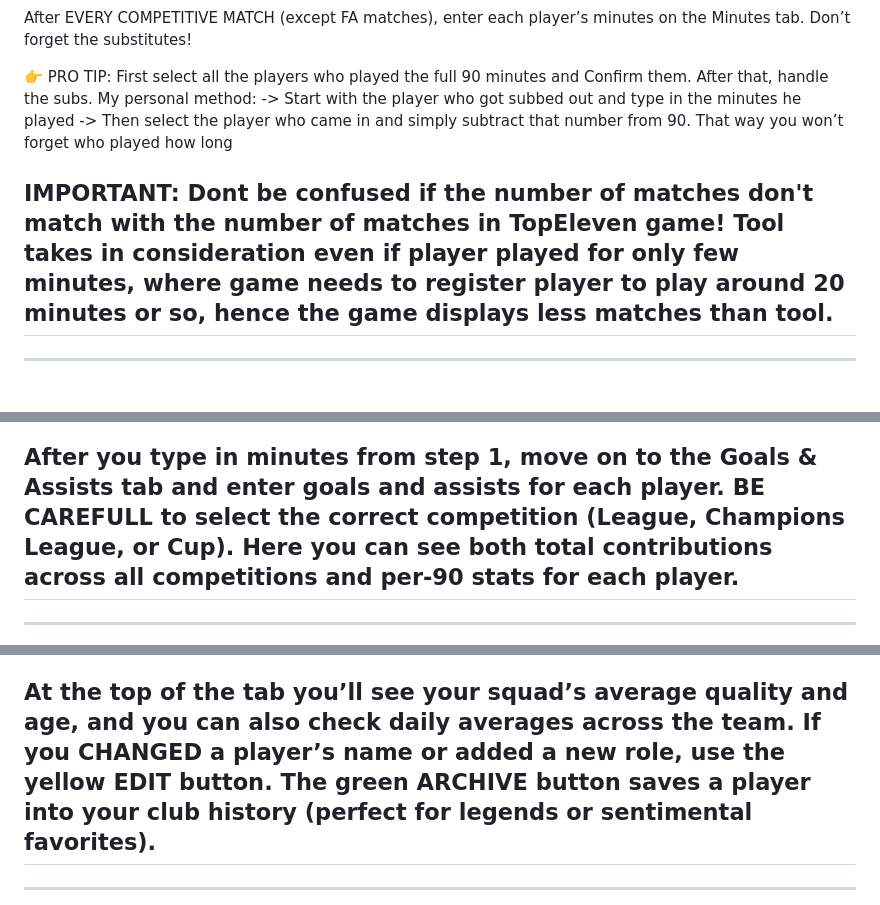
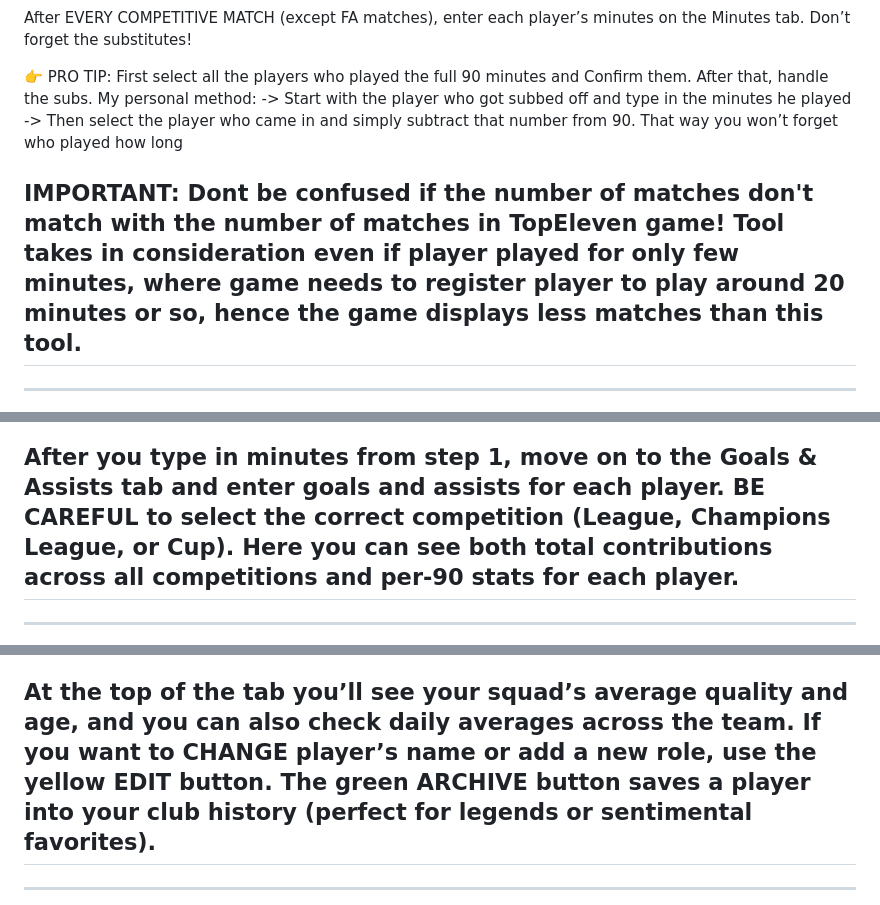
Before and after one commit to barnynho74/Top-Eleven-Stats-Tracker, a Markdown page: How To Use Website.md, 3 parts joined by grey strips. Drawn GitHub-style.

```diff
--- a/How To Use Website.md
+++ b/How To Use Website.md
@@ -17,10 +17,10 @@ After EVERY COMPETITIVE MATCH (except FA matches), enter each player’s minutes
 
 👉 PRO TIP: First select all the players who played the full 90 minutes and Confirm them. After that, handle the subs.
 My personal method:
--> Start with the player who got subbed out and type in the minutes he played
+-> Start with the player who got subbed off and type in the minutes he played
 -> Then select the player who came in and simply subtract that number from 90. That way you won’t forget who played how long
 
-IMPORTANT: Dont be confused if the number of matches don't match with the number of matches in TopEleven game! Tool takes in consideration even if player played for only few minutes, where game needs to register player to play around 20 minutes or so, hence the game displays less matches than tool.
+IMPORTANT: Dont be confused if the number of matches don't match with the number of matches in TopEleven game! Tool takes in consideration even if player played for only few minutes, where game needs to register player to play around 20 minutes or so, hence the game displays less matches than this tool.
 ----------------------------------------------------------------------------------------------------------------------------------------------------------------------
 
 
@@ -29,7 +29,7 @@ IMPORTANT: Dont be confused if the number of matches don't match with the number
 
 
 After you type in minutes from step 1, move on to the Goals & Assists tab and enter goals and assists for each player.
-BE CAREFULL to select the correct competition (League, Champions League, or Cup). Here you can see both total contributions across all competitions and per-90 stats for each player.
+BE CAREFUL to select the correct competition (League, Champions League, or Cup). Here you can see both total contributions across all competitions and per-90 stats for each player.
 ----------------------------------------------------------------------------------------------------------------------------------------------------------------------
 
 
@@ -41,7 +41,7 @@ At the end of the day, once you’ve played your LAST COMPETITVE MATCH (⚠️ F
        2. Log their daily progress in the Progress tab (click on each player and update the right box for the day)
 
 At the top of the tab you’ll see your squad’s average quality and age, and you can also check daily averages across the team.
-If you CHANGED a player’s name or added a new role, use the yellow EDIT button.
+If you want to CHANGE player’s name or add a new role, use the yellow EDIT button.
 The green ARCHIVE button saves a player into your club history (perfect for legends or sentimental favorites).
 ----------------------------------------------------------------------------------------------------------------------------------------------------------------------
 
```
Also changed, not shown: other parts of How To Use Website.md (+25 -6 lines).
